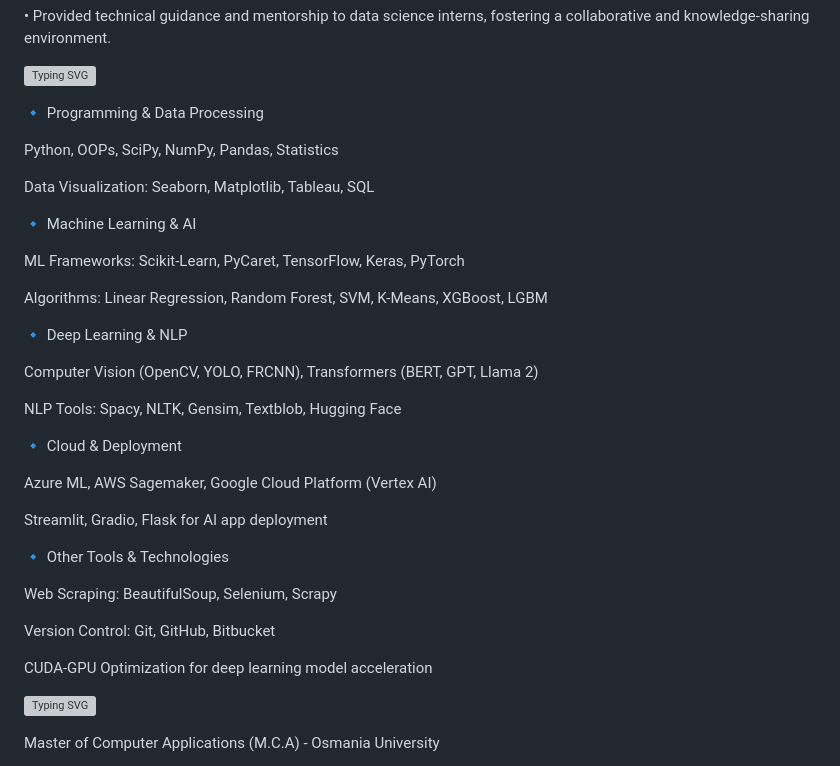
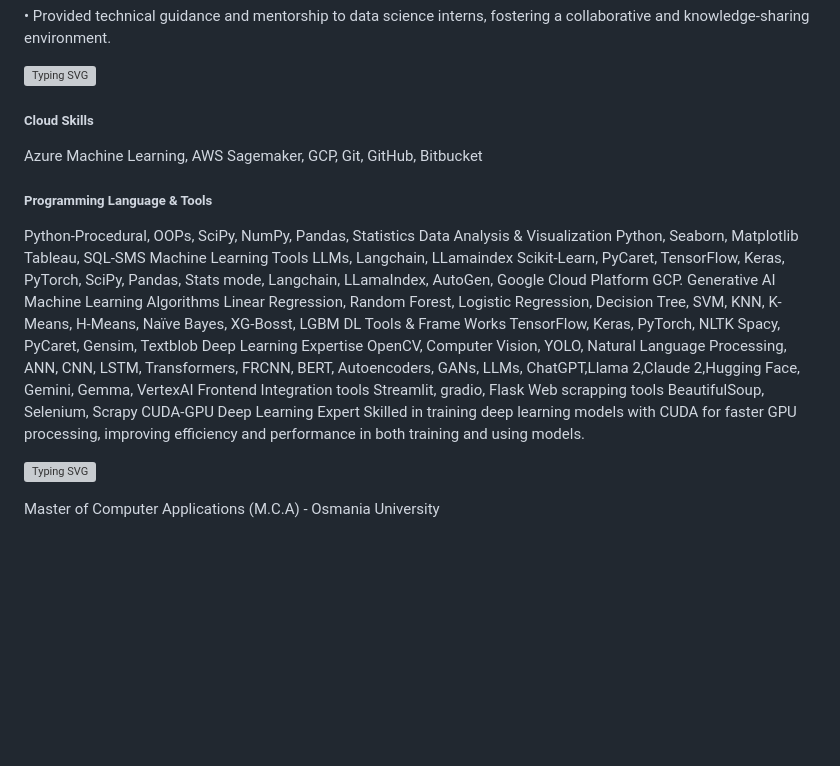
Before and after one commit to venkateshmungi/venkateshmungi, a Markdown page: README.md, the part around the change. GitHub-like rendering; blank space fills up the shorter version; grey boxes are pictures that could not be loaded.

```diff
--- a/README.md
+++ b/README.md
@@ -62,37 +62,42 @@ Provided actionable insights for optimizing agent-client interactions and improv
 
 [![Typing SVG](https://readme-typing-svg.demolab.com?font=Segoe+UI+Black&weight=50&pause=1000&color=393782&width=435&lines=%F0%9F%9B%A0%EF%B8%8F+Technical+Skills)](https://git.io/typing-svg)
 
-🔹 Programming & Data Processing
+##### Cloud Skills
+Azure Machine Learning, AWS Sagemaker, GCP, Git, GitHub, Bitbucket
 
-Python, OOPs, SciPy, NumPy, Pandas, Statistics
+##### Programming Language & Tools
+Python-Procedural, OOPs, SciPy,
+NumPy, Pandas, Statistics
+Data Analysis & Visualization
+Python, Seaborn, Matplotlib
+Tableau, SQL-SMS
+Machine Learning Tools
+LLMs, Langchain, LLamaindex
+Scikit-Learn, PyCaret, TensorFlow,
+Keras, PyTorch, SciPy, Pandas,
+Stats mode, Langchain, LLamaIndex, AutoGen, Google Cloud Platform GCP. Generative AI
+Machine Learning Algorithms
+Linear Regression, Random Forest,
+Logistic Regression, Decision Tree,
+SVM, KNN, K-Means, H-Means,
+Naïve Bayes, XG-Bosst, LGBM
+DL Tools & Frame Works
+TensorFlow, Keras, PyTorch, NLTK
+Spacy, PyCaret, Gensim, Textblob
+Deep Learning Expertise
+OpenCV, Computer Vision, YOLO,
+Natural Language Processing, ANN,
+CNN, LSTM, Transformers, FRCNN,
+BERT, Autoencoders, GANs, LLMs, ChatGPT,Llama 2,Claude 2,Hugging Face, Gemini, Gemma, VertexAI
+Frontend Integration tools
+Streamlit, gradio, Flask
+Web scrapping tools
+BeautifulSoup, Selenium, Scrapy
+CUDA-GPU Deep Learning Expert
+Skilled in training deep learning models
+with CUDA for faster GPU processing, improving efficiency and performance
+in both training and using models.
 
-Data Visualization: Seaborn, Matplotlib, Tableau, SQL
-
-🔹 Machine Learning & AI
-
-ML Frameworks: Scikit-Learn, PyCaret, TensorFlow, Keras, PyTorch
-
-Algorithms: Linear Regression, Random Forest, SVM, K-Means, XGBoost, LGBM
-
-🔹 Deep Learning & NLP
-
-Computer Vision (OpenCV, YOLO, FRCNN), Transformers (BERT, GPT, Llama 2)
-
-NLP Tools: Spacy, NLTK, Gensim, Textblob, Hugging Face
-
-🔹 Cloud & Deployment
-
-Azure ML, AWS Sagemaker, Google Cloud Platform (Vertex AI)
-
-Streamlit, Gradio, Flask for AI app deployment
-
-🔹 Other Tools & Technologies
-
-Web Scraping: BeautifulSoup, Selenium, Scrapy
-
-Version Control: Git, GitHub, Bitbucket
-
-CUDA-GPU Optimization for deep learning model acceleration
 
 [![Typing SVG](https://readme-typing-svg.demolab.com?font=Segoe+UI+Black&weight=50&pause=1000&color=393782&width=435&lines=%F0%9F%8E%93+Education)](https://git.io/typing-svg)
 
```
